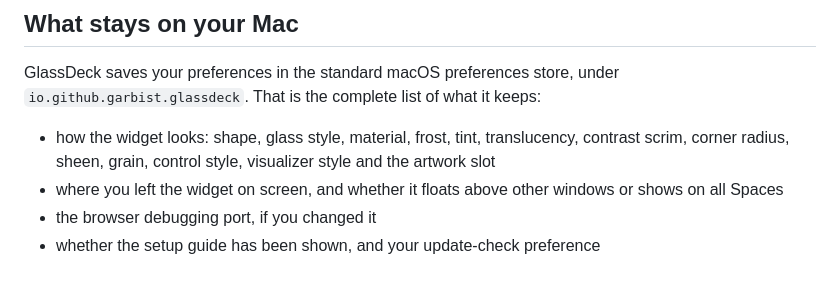
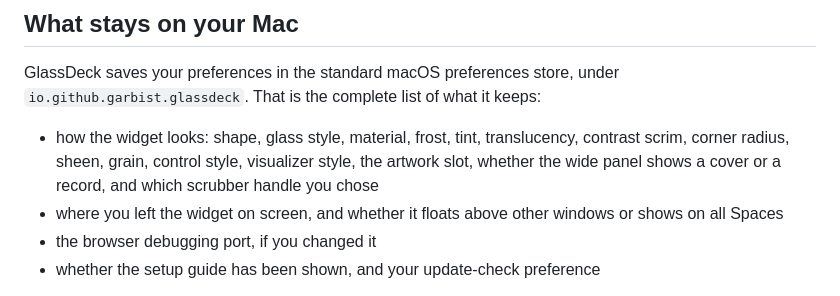
Before and after one commit to GarbisT/Glassdeck-releases, a Markdown page: PRIVACY.md, the part around one of its changes. GitHub-like rendering.

```diff
--- a/PRIVACY.md
+++ b/PRIVACY.md
@@ -14,8 +14,9 @@ GlassDeck saves your preferences in the standard macOS preferences store, under
 `io.github.garbist.glassdeck`. That is the complete list of what it keeps:
 
 - how the widget looks: shape, glass style, material, frost, tint, translucency,
-  contrast scrim, corner radius, sheen, grain, control style, visualizer style
-  and the artwork slot
+  contrast scrim, corner radius, sheen, grain, control style, visualizer style,
+  the artwork slot, whether the wide panel shows a cover or a record, and which
+  scrubber handle you chose
 - where you left the widget on screen, and whether it floats above other windows
   or shows on all Spaces
 - the browser debugging port, if you changed it
```
Also changed, not shown: other parts of PRIVACY.md (+1 -1 lines), COMPATIBILITY.md (+25 -1 lines).
